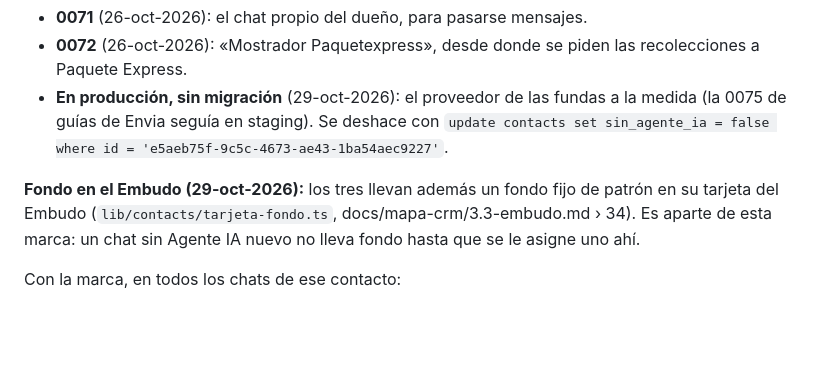
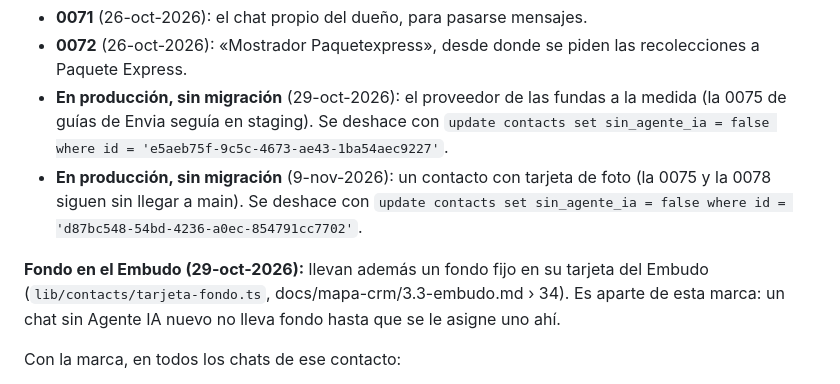
Before and after one commit to Diluvium-mx/crm-diluvium, a Markdown page: docs/agente-ia/2026-10-26-chat-sin-agente-ia.md, the part around the change. Drawn GitHub-style; blank space fills up the shorter version.

```diff
--- a/docs/agente-ia/2026-10-26-chat-sin-agente-ia.md
+++ b/docs/agente-ia/2026-10-26-chat-sin-agente-ia.md
@@ -25,8 +25,11 @@ PROD y OK ESCRITURA PROD, que se cancela si no toca exactamente 1 fila.
 - **0072** (26-oct-2026): «Mostrador Paquetexpress», desde donde se piden las recolecciones a Paquete Express.
 - **En producción, sin migración** (29-oct-2026): el proveedor de las fundas a la medida (la 0075 de guías de Envia
   seguía en staging). Se deshace con `update contacts set sin_agente_ia = false where id = 'e5aeb75f-9c5c-4673-ae43-1ba54aec9227'`.
+- **En producción, sin migración** (9-nov-2026): un contacto con tarjeta de foto (la 0075 y la 0078 siguen sin llegar a
+  main). Se deshace con `update contacts set sin_agente_ia = false where id = 'd87bc548-54bd-4236-a0ec-854791cc7702'`.
 
-**Fondo en el Embudo (29-oct-2026):** los tres llevan además un fondo fijo de patrón en su tarjeta del Embudo
+
+**Fondo en el Embudo (29-oct-2026):** llevan además un fondo fijo en su tarjeta del Embudo
 (`lib/contacts/tarjeta-fondo.ts`, docs/mapa-crm/3.3-embudo.md › 34). Es aparte de esta marca: un chat sin Agente IA
 nuevo no lleva fondo hasta que se le asigne uno ahí.
 
```
Also changed, not shown: docs/bandeja.md (+5 -3 lines), docs/mapa-crm/3.3-embudo.md (+6 -4 lines), docs/mapa-crm/06-embudo-fondos.png, 6 other files.
